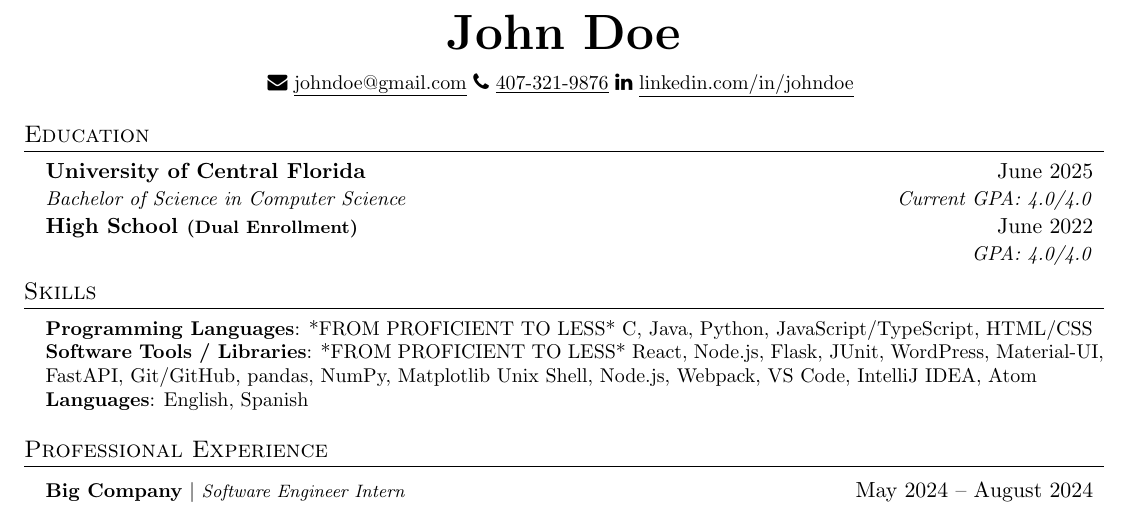
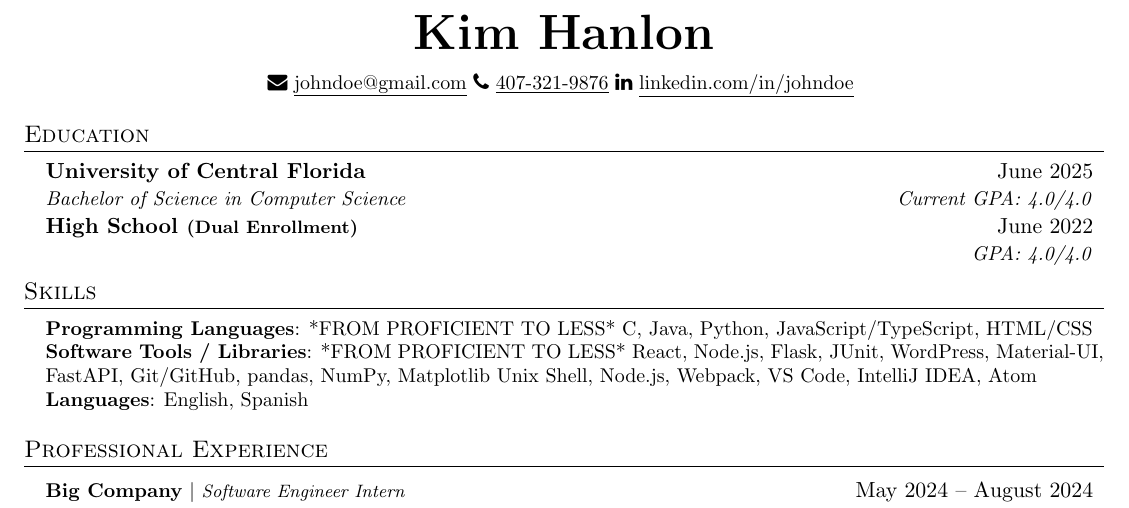
Before and after one commit to kimatron/resume, a LaTeX CV (resume.tex): part of the page, cut at the place of the change. Compiled offline with pdfLaTeX.

Commit message:
Add personal details

```diff
--- a/resume.tex
+++ b/resume.tex
@@ -101,13 +101,13 @@
 \vspace{-7pt}
 
 \begin{center}
-    \textbf{\Huge \scshape John Doe} \\ \vspace{8pt}
+    \textbf{\Huge \scshape Kim Hanlon} \\ \vspace{8pt}
     \small
     %\faGithub
-    %\href{https://github.com/johnDoe}{\underline{github.com/johnDoe}} $  $
+    %\href{https://github.com/kimatron}{\underline{github.com/kimatron}} $  $
     %\faCode $  $
-    %\href{https://www.johndoe.com}
-    %{\underline{johndoe.com}} $  $
+    %\href{https://www.kimatron.tech}
+    %{\underline{kimatron.tech}} $  $
     \faEnvelope$  $
     \href{mailto:johndoe@gmail.com}
     {\underline{johndoe@gmail.com}}
```
Also changed, not shown: resume.pdf.
